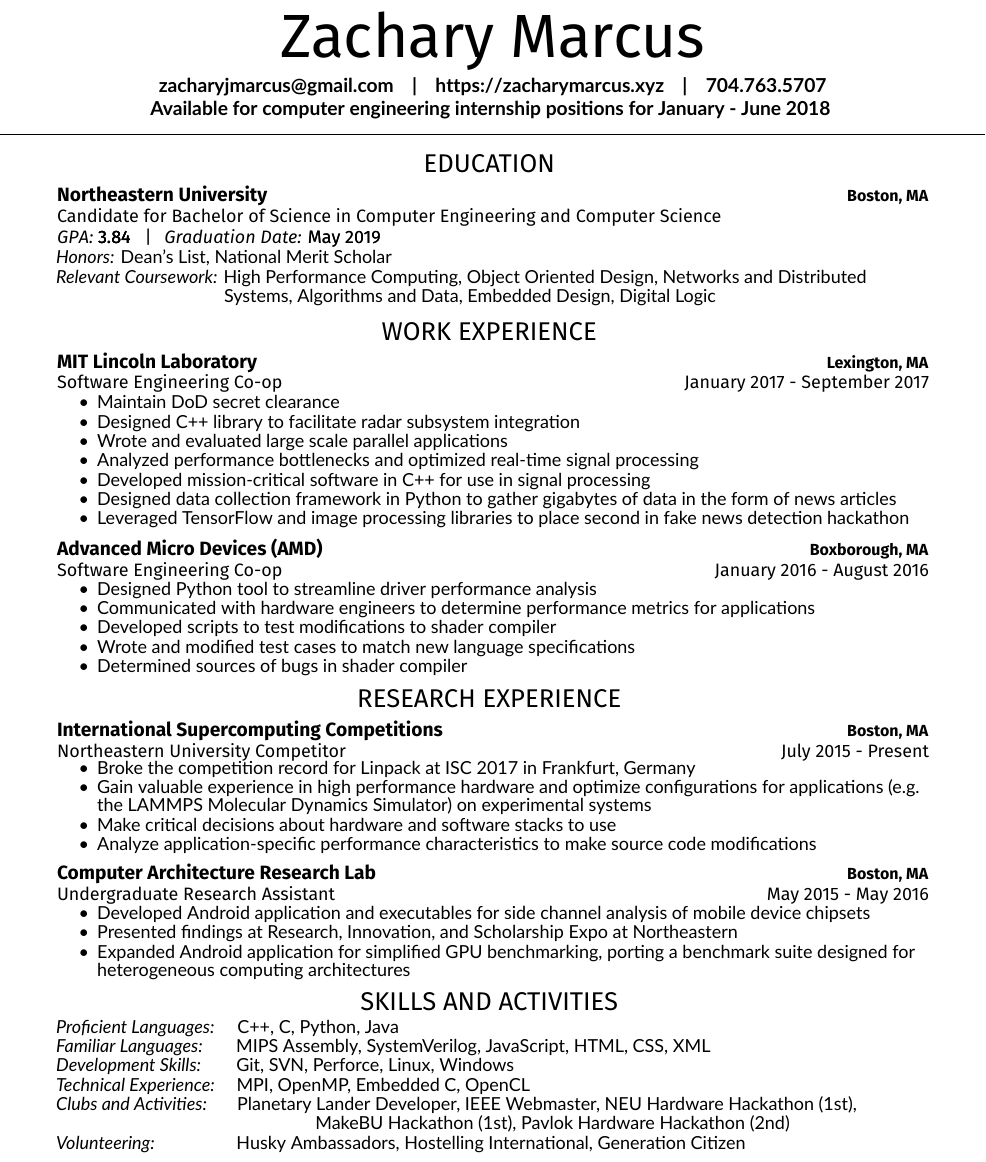
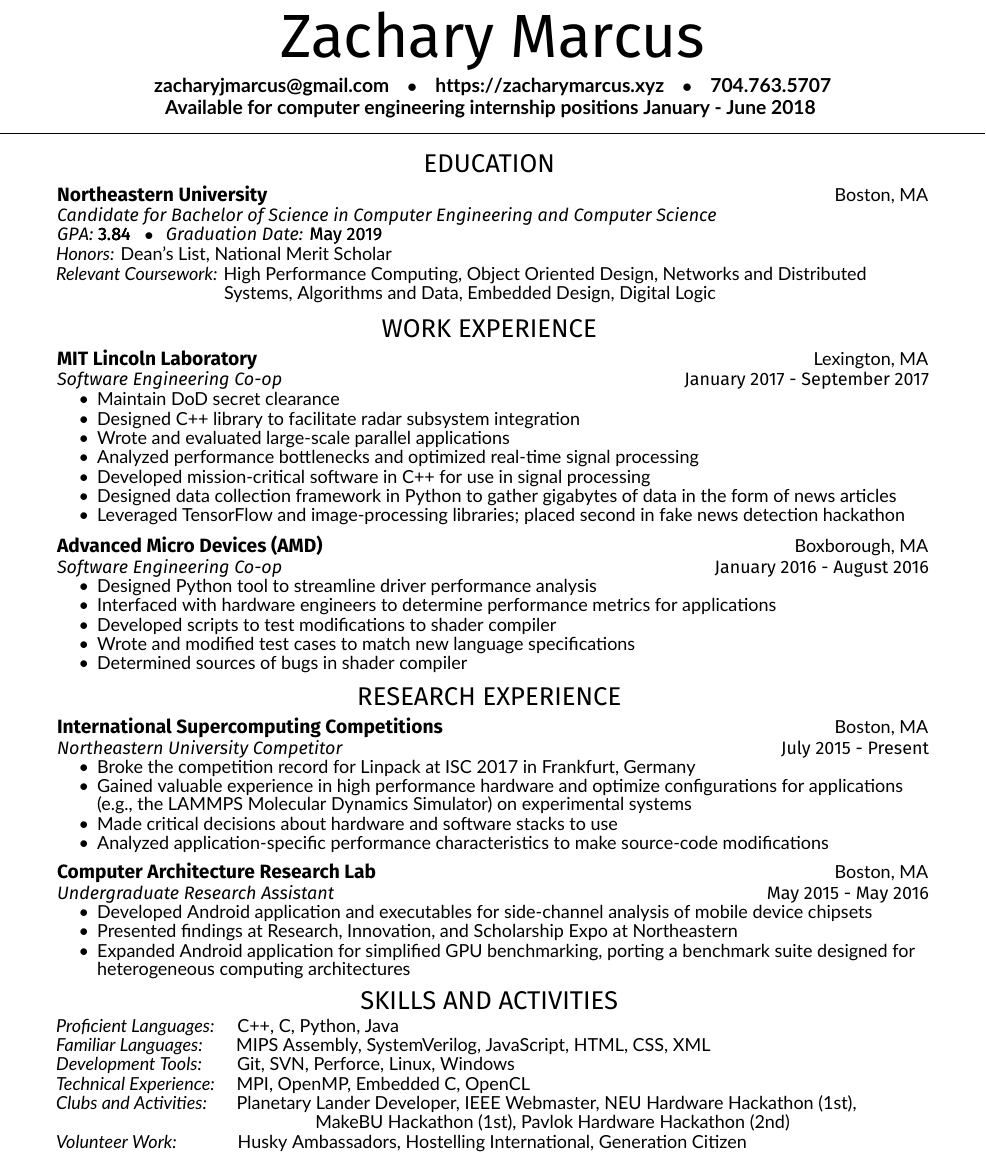
Before and after one commit to ZachMarcus/Resume-Latex, a LaTeX CV (main.tex, which reads deedy-resume-openfont.cls): part of the page, cut so that both start at the same text. Compiled offline with XeLaTeX.

Commit message:
Updated styles, changed headers for each entry, replaced the '|' character with the bullets, modified wording slightly

```diff
--- a/deedy-resume-openfont.cls
+++ b/deedy-resume-openfont.cls
@@ -89,11 +89,11 @@
 \newcommand{\runsubsection}[2]{\color{subheadings}
 \fontspec[BoldFont=Fira Sans Bold]\SubHeaderFont
 \bfseries{\large#1}
-\hfill{\normalsize#2}\\
+\hfill{\fontspec\ContentFont\fontsize{\ContentSize}{\ContentSize}\textnormal{#2}}\\
 \fontsize{\ContentSize}{\ContentSize}\normalfont}
 
 % About command
-\newcommand{\about}[2]{\color{subheadings}\fontspec\AboutFont\raggedright{#1} {\hfill #2}\hspace{-1.2mm}}
+\newcommand{\about}[2]{\color{subheadings}\fontspec\AboutFont\raggedright\textit{#1} {\hfill #2}\hspace{-1.2mm}}
 
 % Section separators command
 \newcommand{\sectionsep}[0]{\vspace{8pt}}
--- a/main.tex
+++ b/main.tex
@@ -39,13 +39,13 @@
 \namesection{}{Zachary Marcus}{
 \vspace{-0.5mm}
 \bf{\href{mailto:zacharyjmarcus@gmail.com}{zacharyjmarcus@gmail.com}}
-\hspace{3 mm}|\hspace{3 mm}
+\hspace{3 mm}$\bullet$\hspace{3 mm}
 \bf{\urlstyle{same}\url{https://zacharymarcus.xyz}}
-\hspace{3 mm}|\hspace{3 mm}
+\hspace{3 mm}$\bullet$\hspace{3 mm}
 \bf{704.763.5707}
 \\
 \vspace{0.7mm}
-\bf{Available for computer engineering internship positions for January - June 2018}
+\bf{Available for computer engineering internship positions January - June 2018}
 %\contournumber{1}
 %\contour{headings}{Available for computer engineering internship positions for January - June 2018} \\
 }
@@ -63,8 +63,8 @@
 \vspace{0.25mm}
 \contournumber{3} % Print out contour 4 times on top of one another
 \textit{G\hspace{0.01mm}P\hspace{0.03mm}A\hspace{0.02mm}:  }\contour{subheadings}{3.84}
-\hspace{2mm}|\hspace{2.75mm}\contournumber{1}\textit{Graduation Date:} \contour{subheadings}{May 2019}
-\vspace{0.9mm}
+\hspace{2mm}$\bullet$\hspace{2.75mm}\contournumber{1}\textit{Graduation Date:} \contour{subheadings}{May 2019}
+\vspace{0.8mm}
 
 \begin{tightemize}
 \skill{Honors:}{ Dean's List, National Merit Scholar}
@@ -86,12 +86,12 @@
 \vspace{\topsep} % Hacky fix for awkward extra vertical space
 \item Maintain DoD secret clearance
 \item Designed C++ library to facilitate radar subsystem integration
-\item Wrote and evaluated large scale parallel applications
+\item Wrote and evaluated large-scale parallel applications
 \item Analyzed performance bottlenecks and optimized real-time signal processing
 \item Developed mission-critical software in C++ for use in signal processing
 %\item Leveraged open communication libraries to achieve high performance across platforms
 \item Designed data collection framework in Python to gather gigabytes of data in the form of news articles
-\item Leveraged TensorFlow and image processing libraries to place second in fake news detection hackathon
+\item Leveraged TensorFlow and image-processing libraries; placed second in fake news detection hackathon
 \end{tightemize}
 
 %------------------------------------------------
@@ -99,11 +99,11 @@
 \runsubsection{Advanced Micro Devices (AMD)}{Boxborough, MA}
 \vspace{0.65mm}
 \about{Software Engineering Co-op}{January 2016 - August 2016}
-\vspace{1.2mm}
+\vspace{1.28mm}
 \begin{tightemize}
 %\vspace{\topsep} % Hacky fix for awkward extra vertical space
 \item Designed Python tool to streamline driver performance analysis
-\item Communicated with hardware engineers to determine performance metrics for applications
+\item Interfaced with hardware engineers to determine performance metrics for applications
 \item Developed scripts to test modifications to shader compiler
 \item Wrote and modified test cases to match new language specifications
 \item Determined sources of bugs in shader compiler
@@ -113,14 +113,14 @@
 \section{\hfill Research Experience \hfill}
 
 \runsubsection{International Supercomputing Competitions}{Boston, MA}
-\vspace{0.2mm}
+\vspace{0.138mm}
 \about{Northeastern University Competitor}{July 2015 - Present}
-\vspace{0.83mm}
+\vspace{1.25mm}
 \begin{tightemize}
 \item Broke the competition record for Linpack at ISC 2017 in Frankfurt, Germany
-\item Gain valuable experience in high performance hardware and optimize configurations for applications (e.g. the LAMMPS Molecular Dynamics Simulator) on experimental systems
-\item Make critical decisions about hardware and software stacks to use
-\item Analyze application-specific performance characteristics to make source code modifications
+\item Gained valuable experience in high performance hardware and optimize configurations for applications (e.g., the LAMMPS Molecular Dynamics Simulator) on experimental systems
+\item Made critical decisions about hardware and software stacks to use
+\item Analyzed application-specific performance characteristics to make source-code modifications
 \end{tightemize}
 
 \vspace{2mm}
@@ -131,7 +131,7 @@
 \begin{tightemize}
 %\fontsize{11pt}{11pt}
 %\vspace{\topsep} % Hacky fix for awkward extra vertical space
-\item Developed Android application and executables for side channel analysis of mobile device chipsets
+\item Developed Android application and executables for side-channel analysis of mobile device chipsets
 \item Presented findings at Research, Innovation, and Scholarship Expo at Northeastern
 \item Expanded Android application for simplified GPU benchmarking, porting a benchmark suite designed for heterogeneous computing architectures
 \end{tightemize}
@@ -143,12 +143,12 @@
 %\fontsize{11pt}{11pt}
 \skill{Proficient Languages:}{\hspace{5mm}C++, C, Python, Java}
 \skill{Familiar Languages:}{\hspace{7.29mm}MIPS Assembly, SystemVerilog, JavaScript, HTML, CSS, XML}
-\skill{Development Skills:}{\hspace{7.7mm}Git, SVN, Perforce, Linux, Windows}
+\skill{Development Tools:}{\hspace{7.68mm}Git, SVN, Perforce, Linux, Windows}
 \skill{Technical Experience:}{\hspace{3.4mm} MPI, OpenMP, Embedded C, OpenCL}
-\skill{Clubs and Activities:}{\hspace{6.6mm}Planetary Lander Developer, IEEE Webmaster, NEU Hardware Hackathon (1st),}
+\skill{Clubs and Activities:}{\hspace{6.52mm}Planetary Lander Developer, IEEE Webmaster, NEU Hardware Hackathon (1st),}
 \skill{}{\hspace{56.8mm}MakeBU Hackathon (1st), Pavlok Hardware Hackathon (2nd)}
 %Boston-area pub crawl leader? Working proficiency in Spanish?
-\skill{Volunteering:}{\hspace{17.9mm}Husky Ambassadors, Hostelling International, Generation Citizen}
+\skill{Volunteer Work:}{\hspace{13.34mm}Husky Ambassadors, Hostelling International, Generation Citizen}
 \end{tightemize}
 % Technologies:
 % Python - Flask, Newspaper
```
Also changed, not shown: zachary-marcus-resume.jpg, zachary-marcus-resume.pdf.
